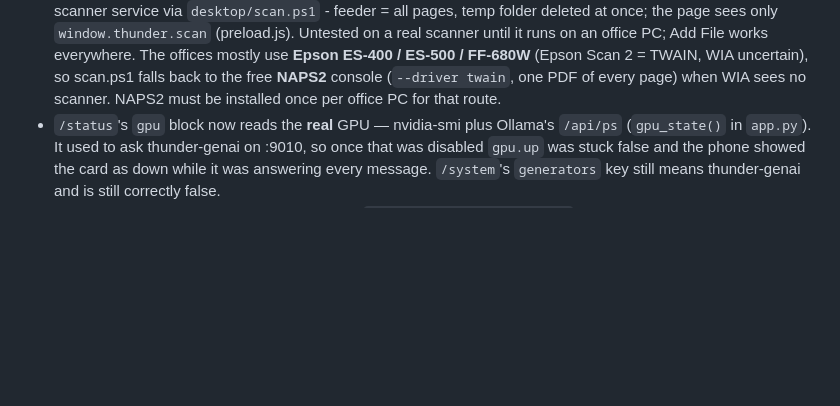
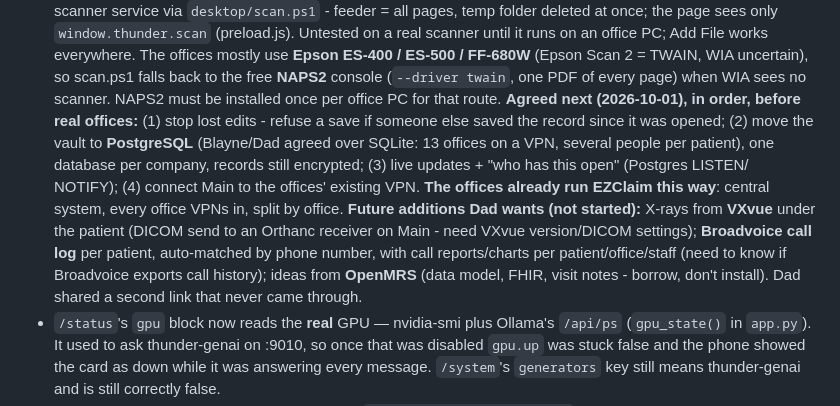
Before and after one commit to blarocca142-cloud/Thunder-chat, a Markdown page: CLAUDE.md, the part around the change. Rendered like a GitHub page; blank space fills up the shorter version.

Commit message:
Handoff: agreed plan (lost edits, PostgreSQL, live updates, VPN) and Dad's future additions
Co-Authored-By: Claude Opus 5.5 <noreply@anthropic.com>
Claude-Session: https://claude.ai/code/session_0172Ua6qZLaKPvrDqbxuXTot

```diff
--- a/CLAUDE.md
+++ b/CLAUDE.md
@@ -132,6 +132,19 @@ assumed.
   TWAIN, WIA uncertain), so scan.ps1 falls back to the free **NAPS2** console
   (`--driver twain`, one PDF of every page) when WIA sees no scanner. NAPS2
   must be installed once per office PC for that route.
+  **Agreed next (2026-10-01), in order, before real offices:** (1) stop lost
+  edits - refuse a save if someone else saved the record since it was opened;
+  (2) move the vault to **PostgreSQL** (Blayne/Dad agreed over SQLite: 13 offices
+  on a VPN, several people per patient), one database per company, records
+  still encrypted; (3) live updates + "who has this open" (Postgres LISTEN/
+  NOTIFY); (4) connect Main to the offices' existing VPN. **The offices already
+  run EZClaim this way**: central system, every office VPNs in, split by office.
+  **Future additions Dad wants (not started):** X-rays from **VXvue** under the
+  patient (DICOM send to an Orthanc receiver on Main - need VXvue version/DICOM
+  settings); **Broadvoice call log** per patient, auto-matched by phone number,
+  with call reports/charts per patient/office/staff (need to know if Broadvoice
+  exports call history); ideas from **OpenMRS** (data model, FHIR, visit notes -
+  borrow, don't install). Dad shared a second link that never came through.
 - `/status`'s `gpu` block now reads the **real** GPU — nvidia-smi plus Ollama's
   `/api/ps` (`gpu_state()` in `app.py`). It used to ask thunder-genai on :9010,
   so once that was disabled `gpu.up` was stuck false and the phone showed the
```
